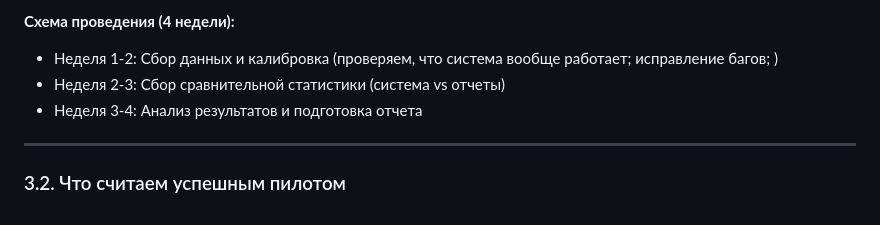
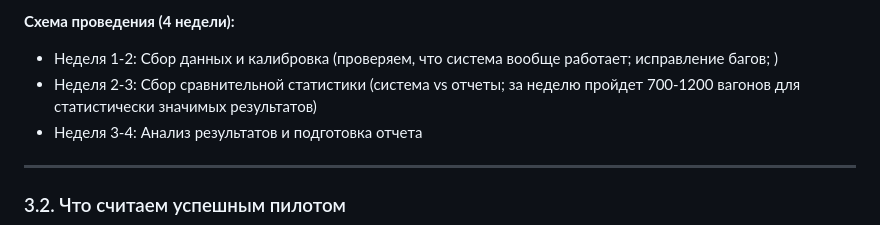
Before and after one commit to LeeDef18/TrainScan, a Markdown page: docs/ML_System_Design_Doc.md, the part around the change. GitHub-like rendering.

Commit message:
update MSDD

```diff
--- a/docs/ML_System_Design_Doc.md
+++ b/docs/ML_System_Design_Doc.md
@@ -211,7 +211,7 @@
 
 **Схема проведения (4 недели):**
 - Неделя 1-2: Сбор данных и калибровка (проверяем, что система вообще работает; исправление багов; )
-- Неделя 2-3: Сбор сравнительной статистики (система vs отчеты)
+- Неделя 2-3: Сбор сравнительной статистики (система vs отчеты; за неделю пройдет 700-1200 вагонов для статистически значимых результатов)
 - Неделя 3-4: Анализ результатов и подготовка отчета
 
 ---
```
